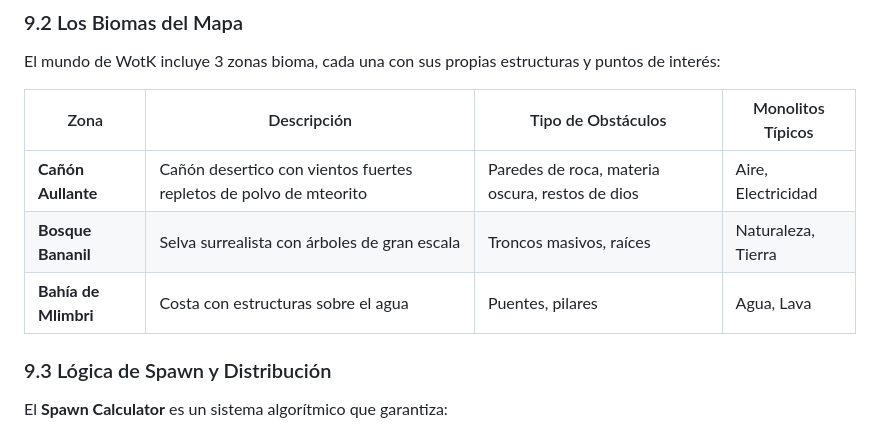
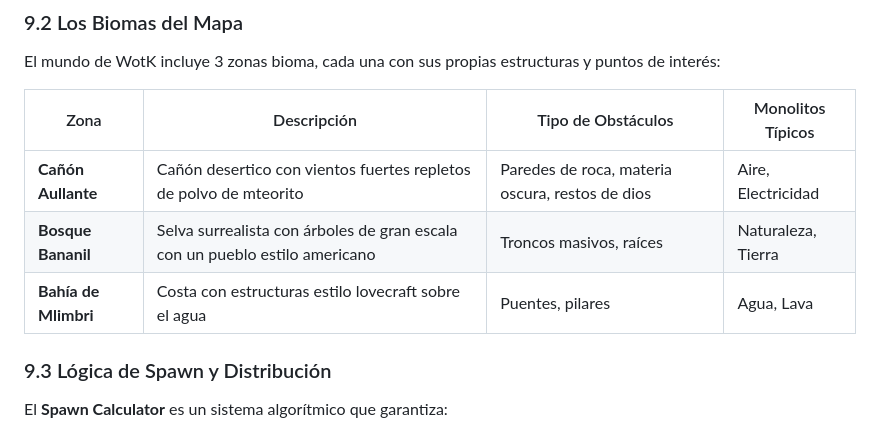
Before and after one commit to Amerike-dev/typing-battle-royale, a Markdown page: _documents/Planning/FunctionalDoc.md, the part around the change. Rendered like a GitHub page.

```diff
--- a/_documents/Planning/FunctionalDoc.md
+++ b/_documents/Planning/FunctionalDoc.md
@@ -738,8 +738,8 @@ El mundo de WotK incluye 3 zonas bioma, cada una con sus propias estructuras y p
 | Zona | Descripción | Tipo de Obstáculos | Monolitos Típicos |
 |---|---|---|---|
 | **Cañón Aullante** | Cañón desertico con vientos fuertes repletos de polvo de mteorito | Paredes de roca, materia oscura, restos de dios| Aire, Electricidad|
-| **Bosque Bananil** | Selva surrealista con árboles de gran escala | Troncos masivos, raíces | Naturaleza, Tierra|
-| **Bahía de Mlimbri** | Costa con estructuras sobre el agua | Puentes, pilares | Agua, Lava |
+| **Bosque Bananil** | Selva surrealista con árboles de gran escala con un pueblo estilo americano | Troncos masivos, raíces | Naturaleza, Tierra|
+| **Bahía de Mlimbri** | Costa con estructuras estilo lovecraft sobre el agua | Puentes, pilares | Agua, Lava |
 
 ### 9.3 Lógica de Spawn y Distribución
 
```
